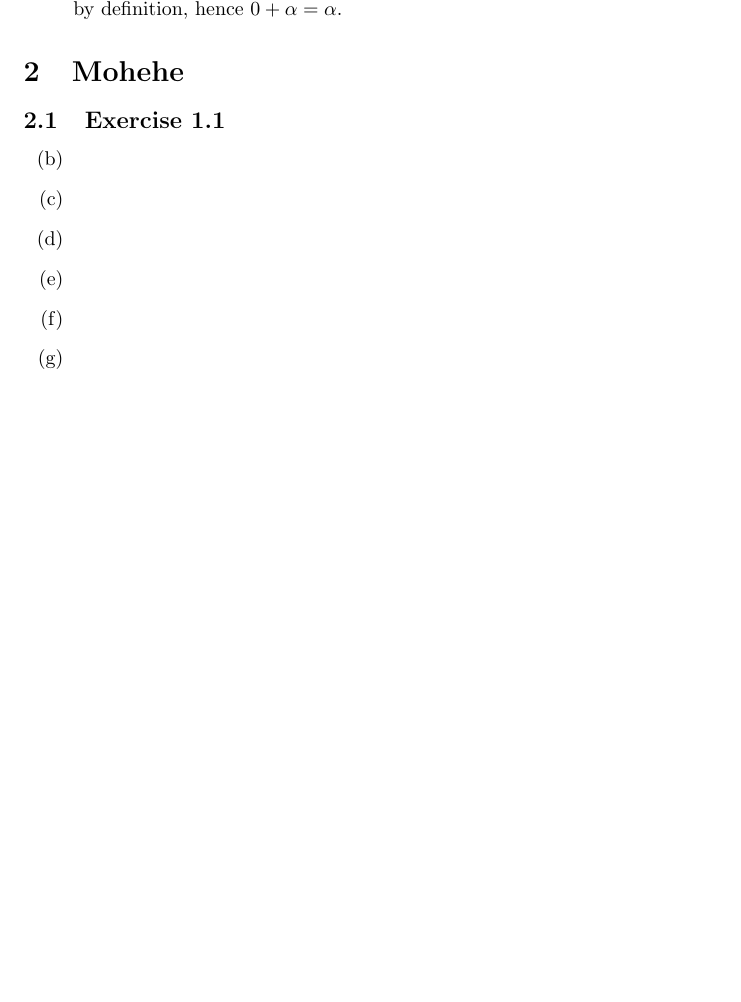
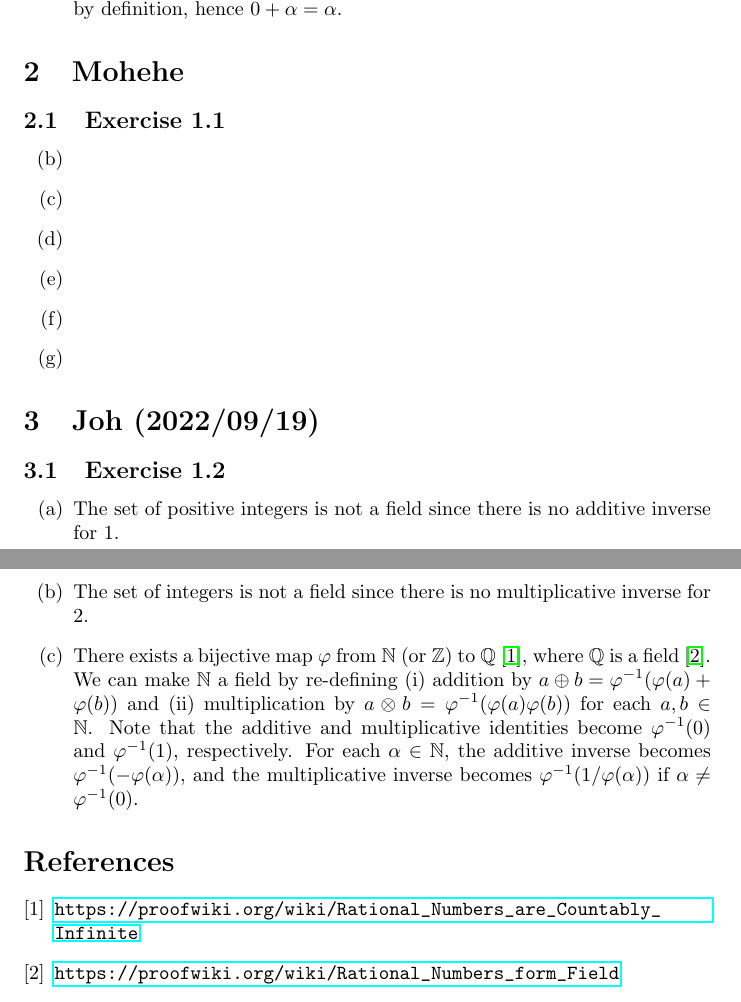
Before and after one commit to fiveseven-lambda/halmos-finite-dimensional-vector-spaces, a LaTeX document (note.tex): part of the page before the commit and two parts of pages 1 and 2 of 2 after it, the two joined at a grey line, cut so that both start at the same text, the shorter picture padded with empty space. Compiled offline with pdfLaTeX.

Commit message:
Exercise 1.2

```diff
--- a/note.tex
+++ b/note.tex
@@ -1,4 +1,6 @@
 \documentclass{article}
+\usepackage{amsmath,amssymb}
+\usepackage{hyperref}
 \title{Notes on ``Finite-Dimensional Vector Spaces''\\by Paul R. Halmos}
 \author{}
 \begin{document}
@@ -25,4 +27,19 @@ If $n$ is not given, we use $n = 1$ instead.
   \item[(f)]
   \item[(g)]
 \end{itemize}
+\section{Joh (2022/09/19)}
+\subsection{Exercise 1.2}
+\begin{itemize}
+  \item[(a)] The set of positive integers is not a field since there is no additive inverse for 1.
+  \item[(b)] The set of integers is not a field since there is no multiplicative inverse for 2.
+  \item[(c)] There exists a bijective map $\varphi$ from $\mathbb{N}$ (or $\mathbb{Z}$) to $\mathbb{Q}$ \cite{Q_countable}, where $\mathbb{Q}$ is a field \cite{Q_field}.
+  	We can make $\mathbb{N}$ a field by re-defining (i) addition by $a \oplus b = \varphi^{-1} (\varphi(a) + \varphi(b))$ and (ii) multiplication by $a \otimes b = \varphi^{-1}(\varphi(a)\varphi(b))$ for each $a, b \in \mathbb{N}$.
+	Note that the additive and multiplicative identities become $\varphi^{-1}(0)$ and $\varphi^{-1}(1)$, respectively.
+	For each $\alpha\in\mathbb{N}$, the additive inverse becomes $\varphi^{-1}(-\varphi(\alpha))$, and the multiplicative inverse becomes $\varphi^{-1}(1/\varphi(\alpha))$ if $\alpha\ne\varphi^{-1}(0)$.
+\end{itemize}
+
+\begin{thebibliography}{9}
+\bibitem{Q_countable} \url{https://proofwiki.org/wiki/Rational_Numbers_are_Countably_Infinite}
+\bibitem{Q_field} \url{https://proofwiki.org/wiki/Rational_Numbers_form_Field}
+\end{thebibliography}
 \end{document}
```
Also changed, not shown: note.pdf.
